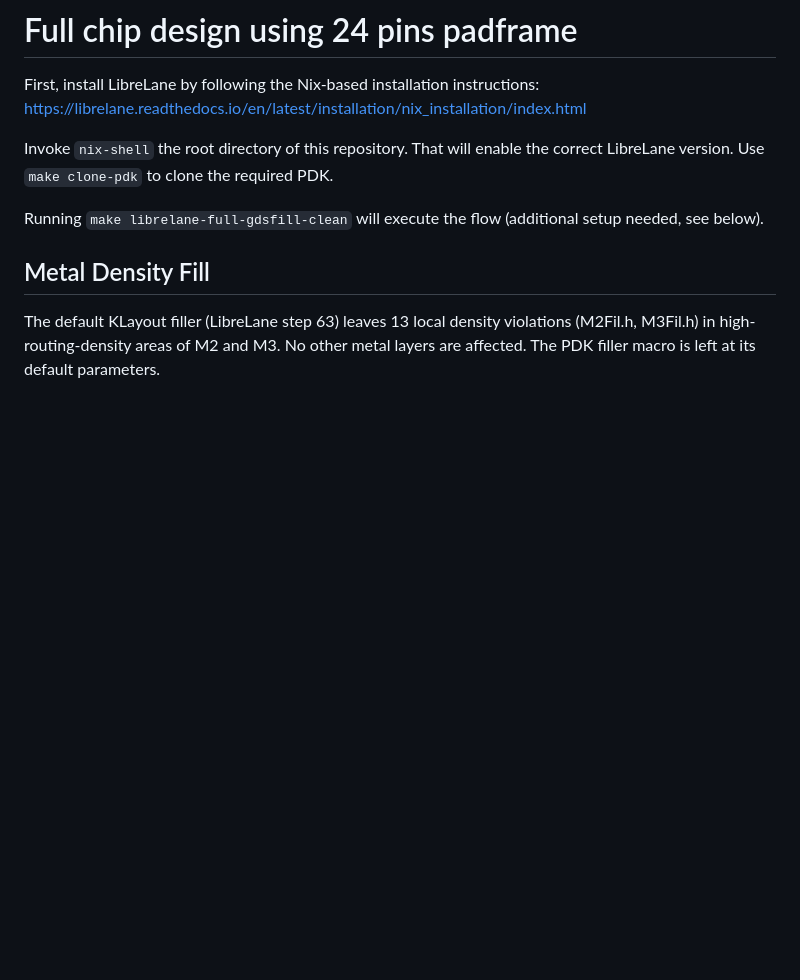
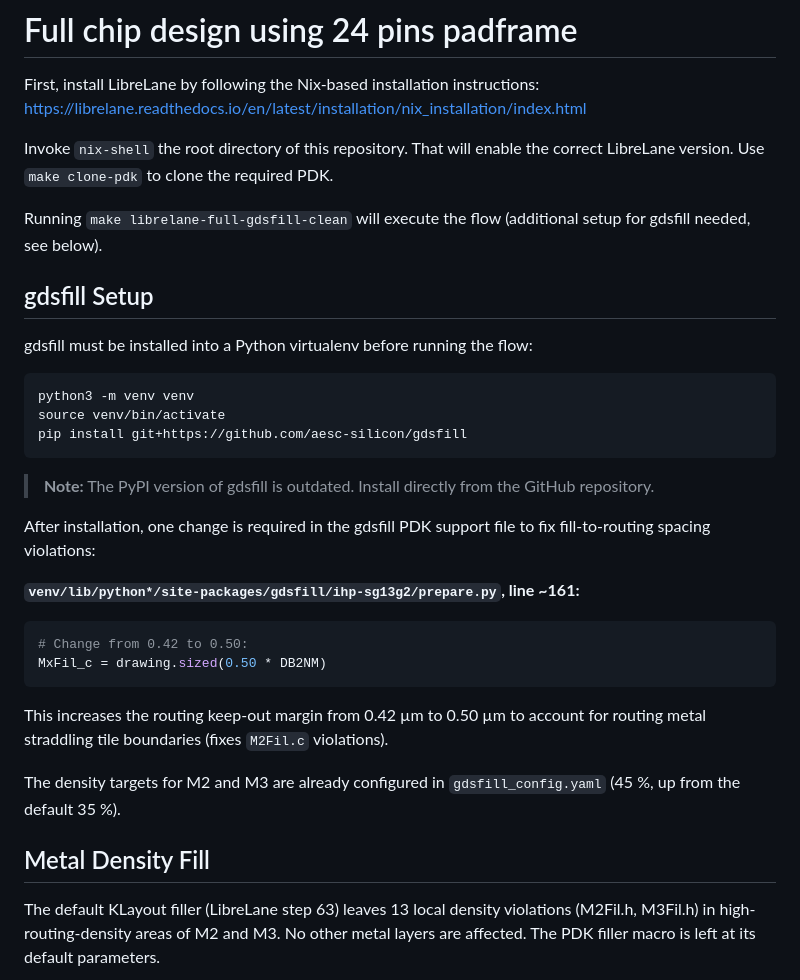
Before and after one commit to phiph-s/LAYR-GuardianChip, a Markdown page: README.md, the part around one of its changes. GitHub-like rendering; blank space fills up the shorter version.

Commit message:
Updated Readme with gdsfill install instructions

````diff
--- a/README.md
+++ b/README.md
@@ -40,7 +41,31 @@ First, install LibreLane by following the Nix-based installation instructions: h
 Invoke `nix-shell` the root directory of this repository. That will enable the correct LibreLane version.
 Use `make clone-pdk` to clone the required PDK.
 
-Running `make librelane-full-gdsfill-clean` will execute the flow (additional setup needed, see below).
+Running `make librelane-full-gdsfill-clean` will execute the flow (additional setup for gdsfill needed, see below).
+
+## gdsfill Setup
+
+gdsfill must be installed into a Python virtualenv before running the flow:
+
+```bash
+python3 -m venv venv
+source venv/bin/activate
+pip install git+https://github.com/aesc-silicon/gdsfill
+```
+
+> **Note:** The PyPI version of gdsfill is outdated. Install directly from the GitHub repository.
+
+After installation, one change is required in the gdsfill PDK support file to fix fill-to-routing spacing violations:
+
+**`venv/lib/python*/site-packages/gdsfill/ihp-sg13g2/prepare.py`, line ~161:**
+```python
+# Change from 0.42 to 0.50:
+MxFil_c = drawing.sized(0.50 * DB2NM)
+```
+
+This increases the routing keep-out margin from 0.42 µm to 0.50 µm to account for routing metal straddling tile boundaries (fixes `M2Fil.c` violations).
+
+The density targets for M2 and M3 are already configured in `gdsfill_config.yaml` (45 %, up from the default 35 %).
 
 ## Metal Density Fill
 
````
Also changed, not shown: other parts of README.md (+1 -0 lines).
